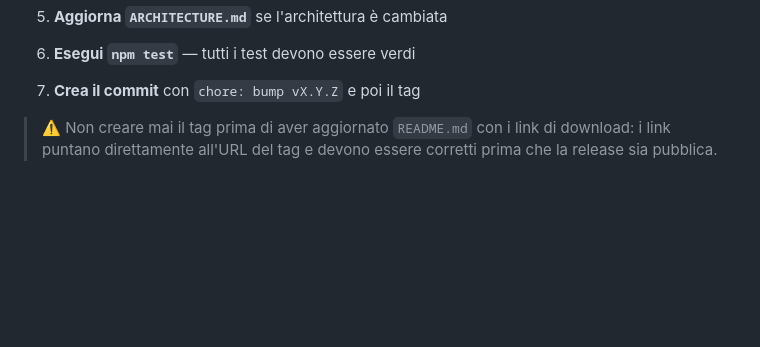
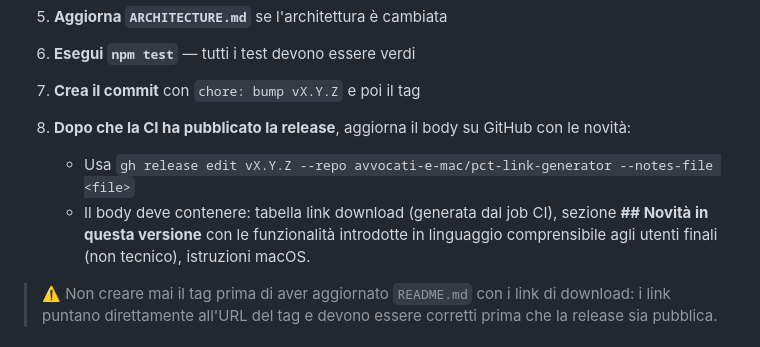
Before and after one commit to avvocati-e-mac/pct-link-generator, a Markdown page: CLAUDE.md, the part around the change. Drawn GitHub-style; blank space fills up the shorter version.

Commit message:
chore: aggiungi step 8 in checklist pre-release — novità nel body della release
Co-Authored-By: Claude Sonnet 4.6 <noreply@anthropic.com>

```diff
--- a/CLAUDE.md
+++ b/CLAUDE.md
@@ -144,6 +144,12 @@ Prima di creare un tag `vX.Y.Z` e avviare la CI, esegui **tutti** questi passi n
 6. **Esegui `npm test`** — tutti i test devono essere verdi
 
 7. **Crea il commit** con `chore: bump vX.Y.Z` e poi il tag
+
+8. **Dopo che la CI ha pubblicato la release**, aggiorna il body su GitHub con le novità:
+   - Usa `gh release edit vX.Y.Z --repo avvocati-e-mac/pct-link-generator --notes-file <file>`
+   - Il body deve contenere: tabella link download (generata dal job CI), sezione
+     **## Novità in questa versione** con le funzionalità introdotte in linguaggio
+     comprensibile agli utenti finali (non tecnico), istruzioni macOS.
 
 > ⚠️ Non creare mai il tag prima di aver aggiornato `README.md` con i link di download:
 > i link puntano direttamente all'URL del tag e devono essere corretti prima che
```
